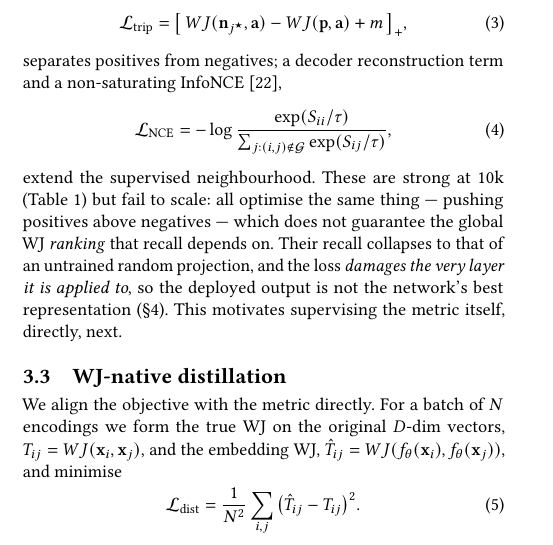
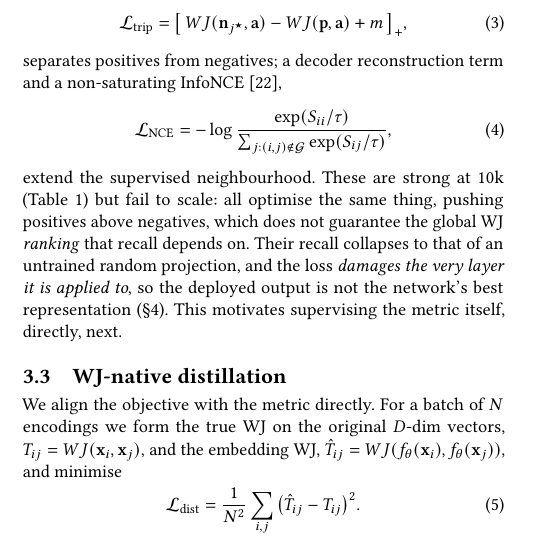
Before and after one commit to ruban-ai/polygon-ann-ml-embeddings, a LaTeX paper (term_project/SigSpatial/shortpaper_updated/sigconf.tex): part of one column of page 2 of 5, cut so that both start at the same text. Compiled offline with pdfLaTeX.

Commit message:
auto: sigconf.tex

```diff
--- a/term_project/SigSpatial/shortpaper_updated/sigconf.tex
+++ b/term_project/SigSpatial/shortpaper_updated/sigconf.tex
@@ -233,8 +233,8 @@ non-saturating InfoNCE~\cite{oord18},
   \label{eq:infonce}
 \end{equation}
 extend the supervised neighbourhood. These are strong at 10k
-(Table~\ref{tab:results}) but fail to scale: all optimise the same thing ---
-pushing positives above negatives --- which does not guarantee the global WJ
+(Table~\ref{tab:results}) but fail to scale: all optimise the same thing,
+pushing positives above negatives, which does not guarantee the global WJ
 \emph{ranking} that recall depends on. Their recall collapses to that of an
 untrained random projection, and the loss \emph{damages the very layer it is
 applied to}, so the deployed output is not the network's best representation
```
